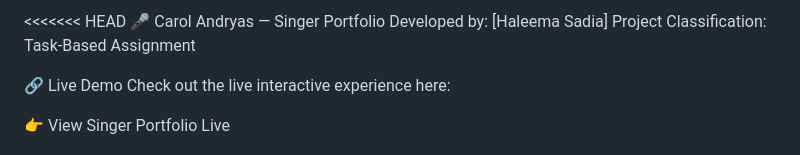
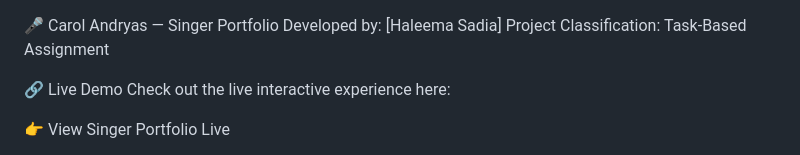
Before and after one commit to hs5042708-web/singer-landing-page, a Markdown page: README.md, the part around the change. GitHub-like rendering.

Commit message:
Update README with project details

```diff
--- a/README.md
+++ b/README.md
@@ -1,4 +1,4 @@
-<<<<<<< HEAD
+
 🎤 Carol Andryas — Singer Portfolio
 Developed by: [Haleema Sadia]
 Project Classification: Task-Based Assignment
```
